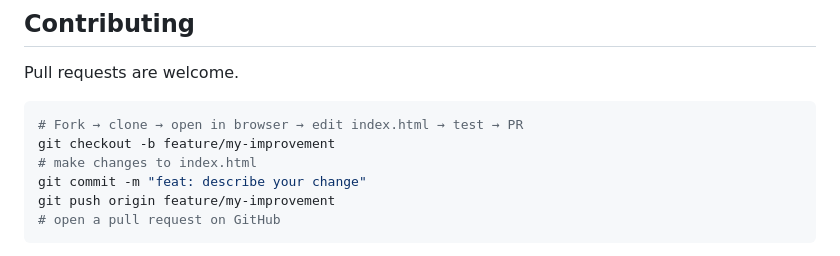
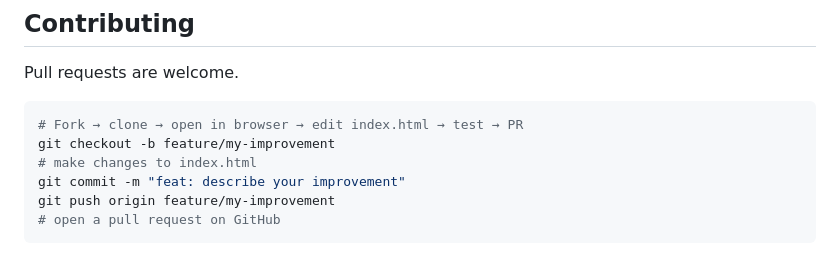
Before and after one commit to Intrex786/streakos, a Markdown page: README.md, the part around the change. GitHub-like rendering.

Commit message:
docs: clean up contributing guide

````diff
--- a/README.md
+++ b/README.md
@@ -233,7 +233,7 @@ Pull requests are welcome.
 # Fork → clone → open in browser → edit index.html → test → PR
 git checkout -b feature/my-improvement
 # make changes to index.html
-git commit -m "feat: describe your change"
+git commit -m "feat: describe your improvement"
 git push origin feature/my-improvement
 # open a pull request on GitHub
 ```
````
